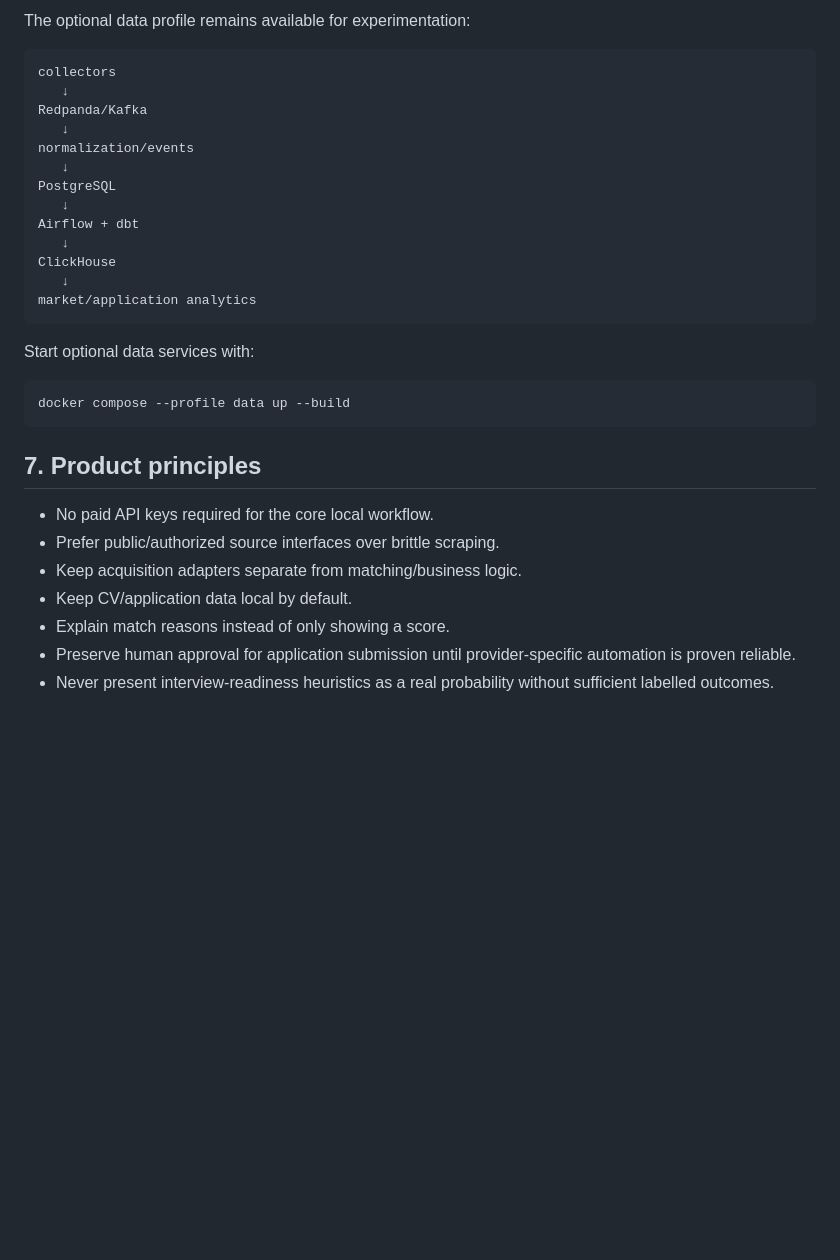
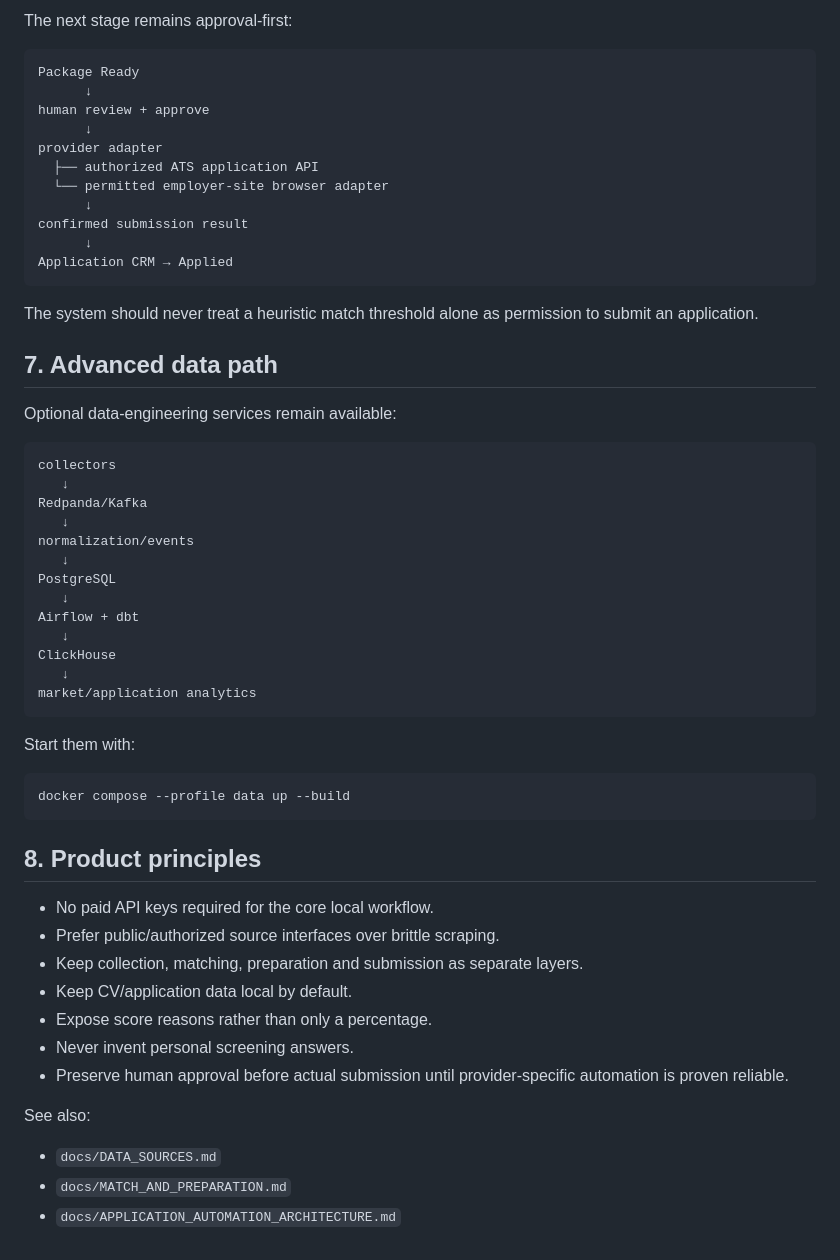
Before and after one commit to HamzaZahid172/JobIntel-AI, a Markdown page: docs/ARCHITECTURE.md, the part around one of its changes. Rendered like a GitHub page; blank space fills up the shorter version.

````diff
--- a/docs/ARCHITECTURE.md
+++ b/docs/ARCHITECTURE.md
@@ -158,5 +171,25 @@ No production workflow should silently treat a heuristic 90% score as permission
 
-The optional data profile remains available for experimentation:
+The next stage remains approval-first:
+
+```text
+Package Ready
+      ↓
+human review + approve
+      ↓
+provider adapter
+  ├── authorized ATS application API
+  └── permitted employer-site browser adapter
+      ↓
+confirmed submission result
+      ↓
+Application CRM → Applied
+```
+
+The system should never treat a heuristic match threshold alone as permission to submit an application.
+
+## 7. Advanced data path
+
+Optional data-engineering services remain available:
 
 ```text
 collectors
@@ -174,18 +207,24 @@ ClickHouse
 market/application analytics
 ```
 
-Start optional data services with:
+Start them with:
 
 ```bash
 docker compose --profile data up --build
 ```
 
-## 7. Product principles
+## 8. Product principles
 
 - No paid API keys required for the core local workflow.
 - Prefer public/authorized source interfaces over brittle scraping.
-- Keep acquisition adapters separate from matching/business logic.
+- Keep collection, matching, preparation and submission as separate layers.
 - Keep CV/application data local by default.
-- Explain match reasons instead of only showing a score.
-- Preserve human approval for application submission until provider-specific automation is proven reliable.
-- Never present interview-readiness heuristics as a real probability without sufficient labelled outcomes.
+- Expose score reasons rather than only a percentage.
+- Never invent personal screening answers.
+- Preserve human approval before actual submission until provider-specific automation is proven reliable.
+
+See also:
+
+- `docs/DATA_SOURCES.md`
+- `docs/MATCH_AND_PREPARATION.md`
+- `docs/APPLICATION_AUTOMATION_ARCHITECTURE.md`
````
Also changed, not shown: other parts of docs/ARCHITECTURE.md (+99 -86 lines).
